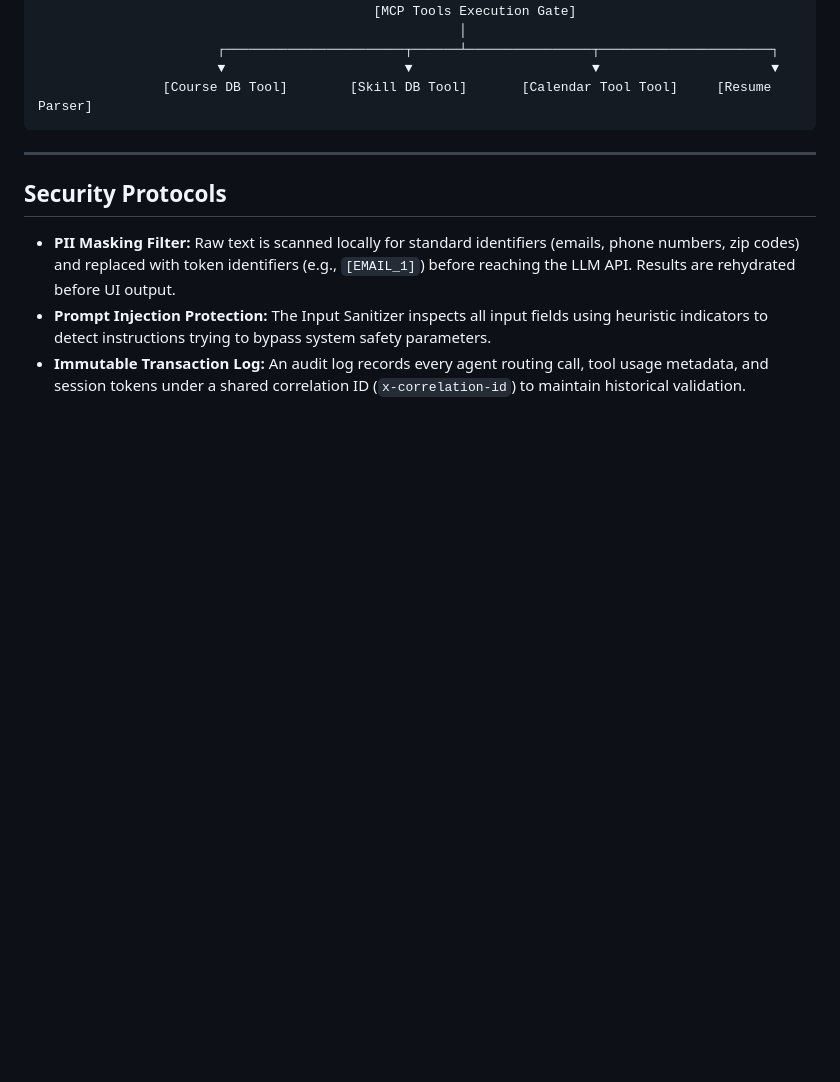
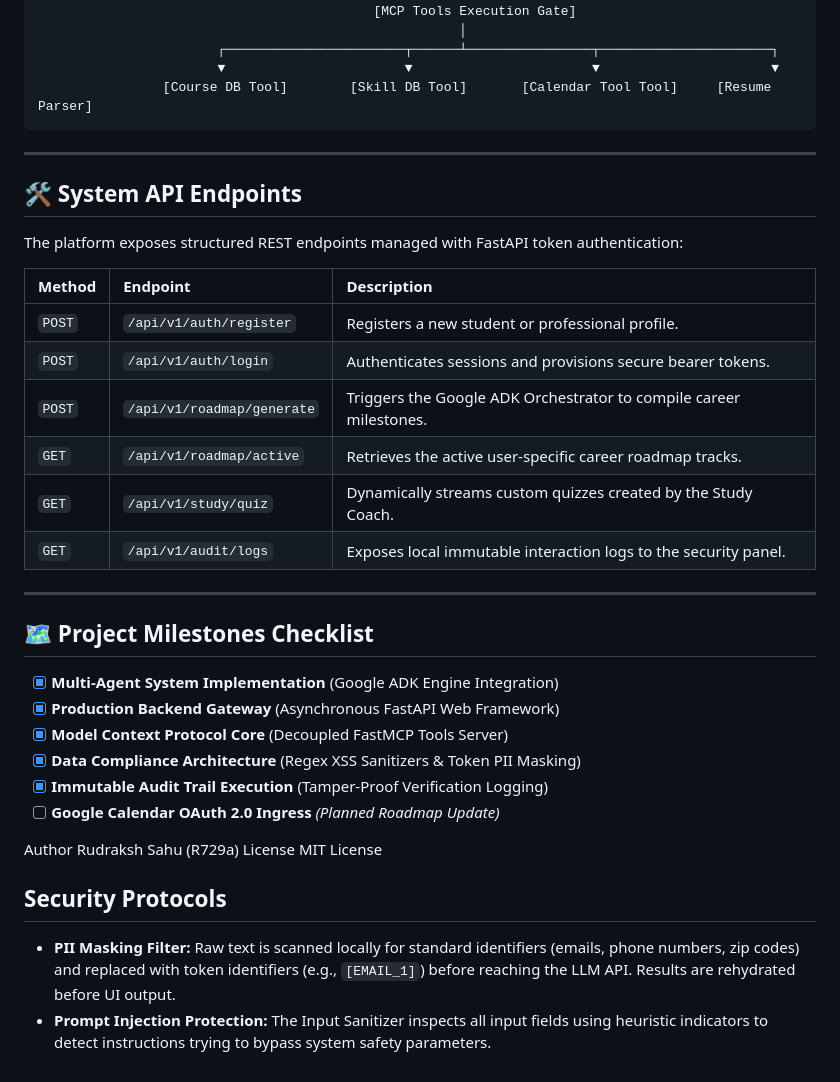
Before and after one commit to R729a/careerforge, a Markdown page: README.md, the part around one of its changes. Drawn GitHub-style; blank space fills up the shorter version.

````diff
--- a/README.md
+++ b/README.md
@@ -116,11 +145,38 @@ Open [http://localhost:8000](http://localhost:8000) in your web browser to acces
                        ▼                       ▼                       ▼                      ▼
                 [Course DB Tool]        [Skill DB Tool]       [Calendar Tool Tool]     [Resume Parser]
 ```
+---
+
+## 🛠️ System API Endpoints
+
+The platform exposes structured REST endpoints managed with FastAPI token authentication:
+
+| Method | Endpoint | Description |
+| :--- | :--- | :--- |
+| `POST` | `/api/v1/auth/register` | Registers a new student or professional profile. |
+| `POST` | `/api/v1/auth/login` | Authenticates sessions and provisions secure bearer tokens. |
+| `POST` | `/api/v1/roadmap/generate`| Triggers the Google ADK Orchestrator to compile career milestones. |
+| `GET` | `/api/v1/roadmap/active` | Retrieves the active user-specific career roadmap tracks. |
+| `GET` | `/api/v1/study/quiz` | Dynamically streams custom quizzes created by the Study Coach. |
+| `GET` | `/api/v1/audit/logs` | Exposes local immutable interaction logs to the security panel. |
 
 ---
+
+## 🗺️ Project Milestones Checklist
+
+- [x] **Multi-Agent System Implementation** (Google ADK Engine Integration)
+- [x] **Production Backend Gateway** (Asynchronous FastAPI Web Framework)
+- [x] **Model Context Protocol Core** (Decoupled FastMCP Tools Server)
+- [x] **Data Compliance Architecture** (Regex XSS Sanitizers & Token PII Masking)
+- [x] **Immutable Audit Trail Execution** (Tamper-Proof Verification Logging)
+- [ ] **Google Calendar OAuth 2.0 Ingress** *(Planned Roadmap Update)*
+
+Author
+Rudraksh Sahu (R729a)
+License
+MIT License
 
 ## Security Protocols
 
 *   **PII Masking Filter:** Raw text is scanned locally for standard identifiers (emails, phone numbers, zip codes) and replaced with token identifiers (e.g., `[EMAIL_1]`) before reaching the LLM API. Results are rehydrated before UI output.
 *   **Prompt Injection Protection:** The Input Sanitizer inspects all input fields using heuristic indicators to detect instructions trying to bypass system safety parameters.
-*   **Immutable Transaction Log:** An audit log records every agent routing call, tool usage metadata, and session tokens under a shared correlation ID (`x-correlation-id`) to maintain historical validation.
````
Also changed, not shown: other parts of README.md (+44 -15 lines).
